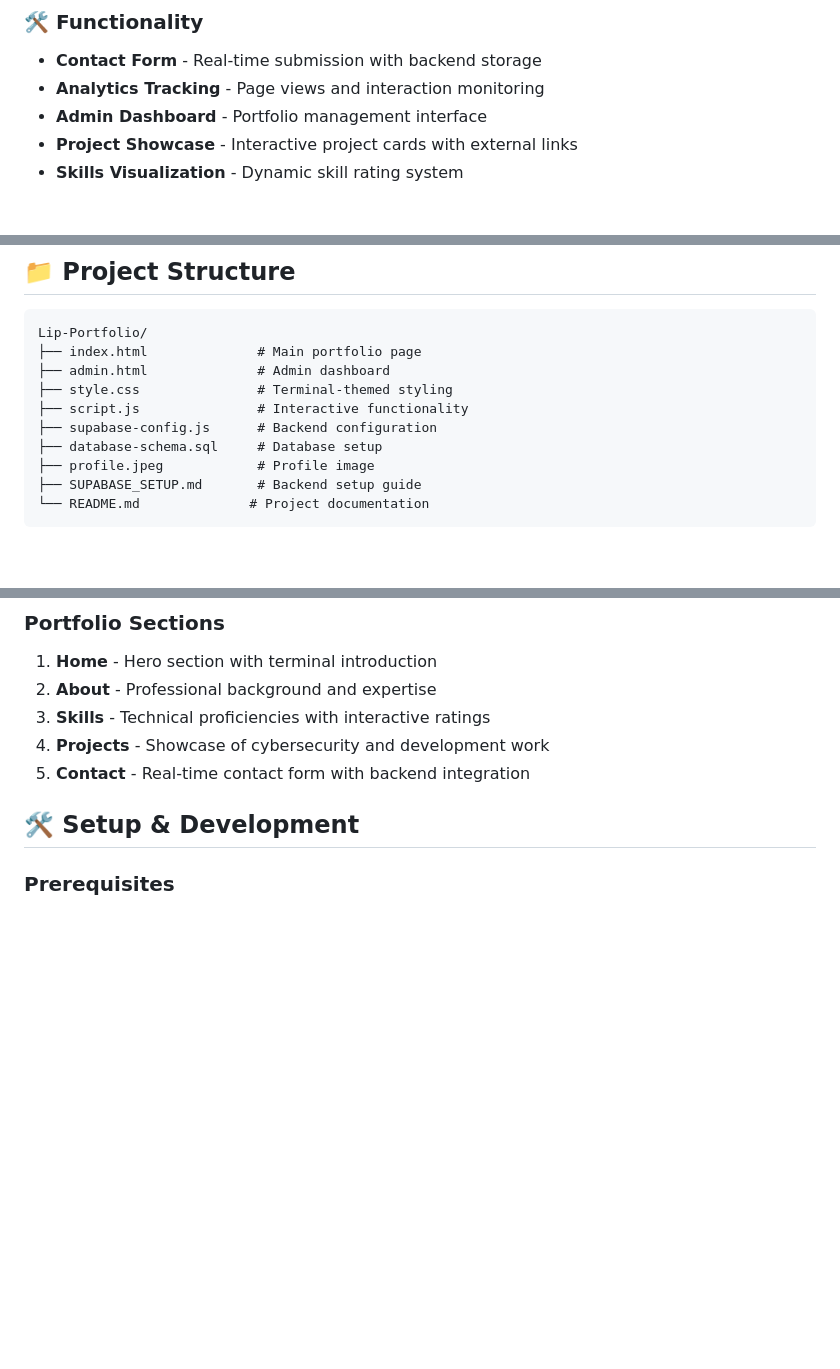
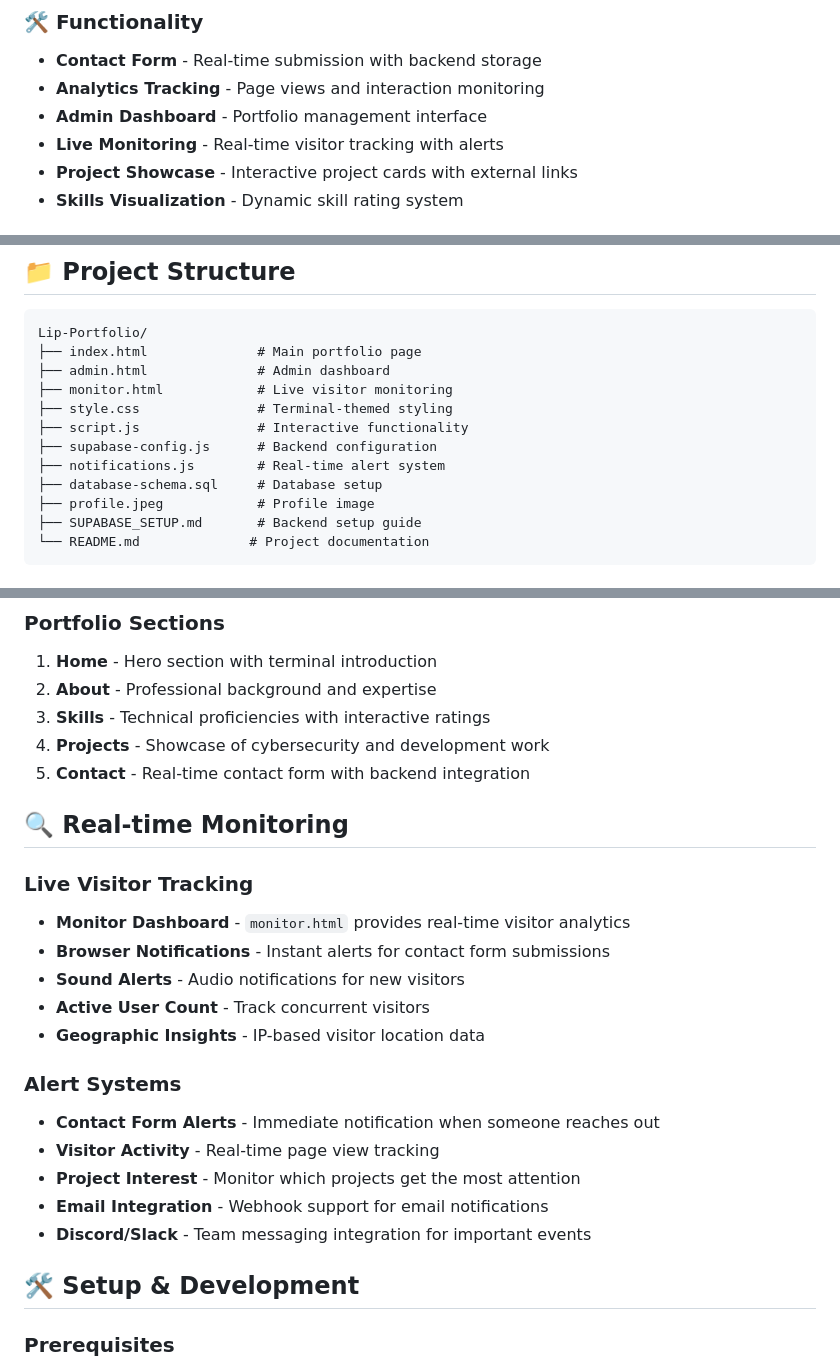
Before and after one commit to brandy-build/Lip-Portfolio, a Markdown page: README.md, 3 parts joined by grey strips. Drawn GitHub-style; blank space fills up the shorter version.

Commit message:
Update README with monitoring features
 Documentation Updates:
- Added real-time monitoring section
- Updated project structure with new files
- Enhanced feature descriptions
- Added monitoring dashboard details
- Included alert system documentation

 New Monitoring Features Documented:
- Live visitor tracking capabilities
- Browser notification system
- Sound alerts for new activity
- Active user count display
- Geographic visitor insights
- Contact form alert system
- Email/Discord webhook integration

```diff
--- a/README.md
+++ b/README.md
@@ -23,6 +23,7 @@ Professional portfolio showcasing cybersecurity expertise, Python development sk
 - **Contact Form** - Real-time submission with backend storage
 - **Analytics Tracking** - Page views and interaction monitoring
 - **Admin Dashboard** - Portfolio management interface
+- **Live Monitoring** - Real-time visitor tracking with alerts
 - **Project Showcase** - Interactive project cards with external links
 - **Skills Visualization** - Dynamic skill rating system
 
@@ -51,9 +52,11 @@ Professional portfolio showcasing cybersecurity expertise, Python development sk
 Lip-Portfolio/
 ├── index.html              # Main portfolio page
 ├── admin.html              # Admin dashboard
+├── monitor.html            # Live visitor monitoring
 ├── style.css               # Terminal-themed styling
 ├── script.js               # Interactive functionality
 ├── supabase-config.js      # Backend configuration
+├── notifications.js        # Real-time alert system
 ├── database-schema.sql     # Database setup
 ├── profile.jpeg            # Profile image
 ├── SUPABASE_SETUP.md       # Backend setup guide
@@ -70,6 +73,22 @@ Lip-Portfolio/
 3. **Skills** - Technical proficiencies with interactive ratings
 4. **Projects** - Showcase of cybersecurity and development work
 5. **Contact** - Real-time contact form with backend integration
+
+## 🔍 **Real-time Monitoring**
+
+### **Live Visitor Tracking**
+- **Monitor Dashboard** - `monitor.html` provides real-time visitor analytics
+- **Browser Notifications** - Instant alerts for contact form submissions
+- **Sound Alerts** - Audio notifications for new visitors
+- **Active User Count** - Track concurrent visitors
+- **Geographic Insights** - IP-based visitor location data
+
+### **Alert Systems**
+- **Contact Form Alerts** - Immediate notification when someone reaches out
+- **Visitor Activity** - Real-time page view tracking
+- **Project Interest** - Monitor which projects get the most attention
+- **Email Integration** - Webhook support for email notifications
+- **Discord/Slack** - Team messaging integration for important events
 
 ## 🛠️ **Setup & Development**
 
```
